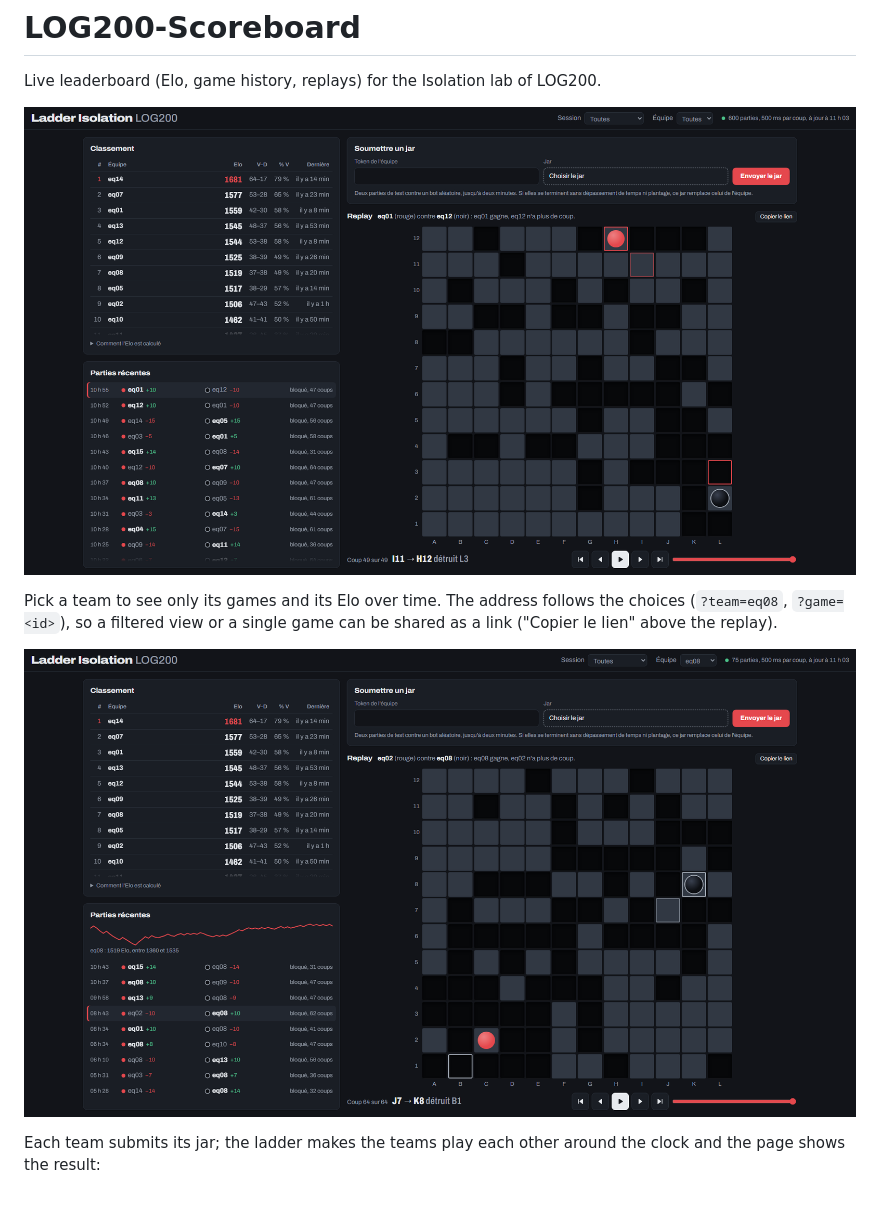
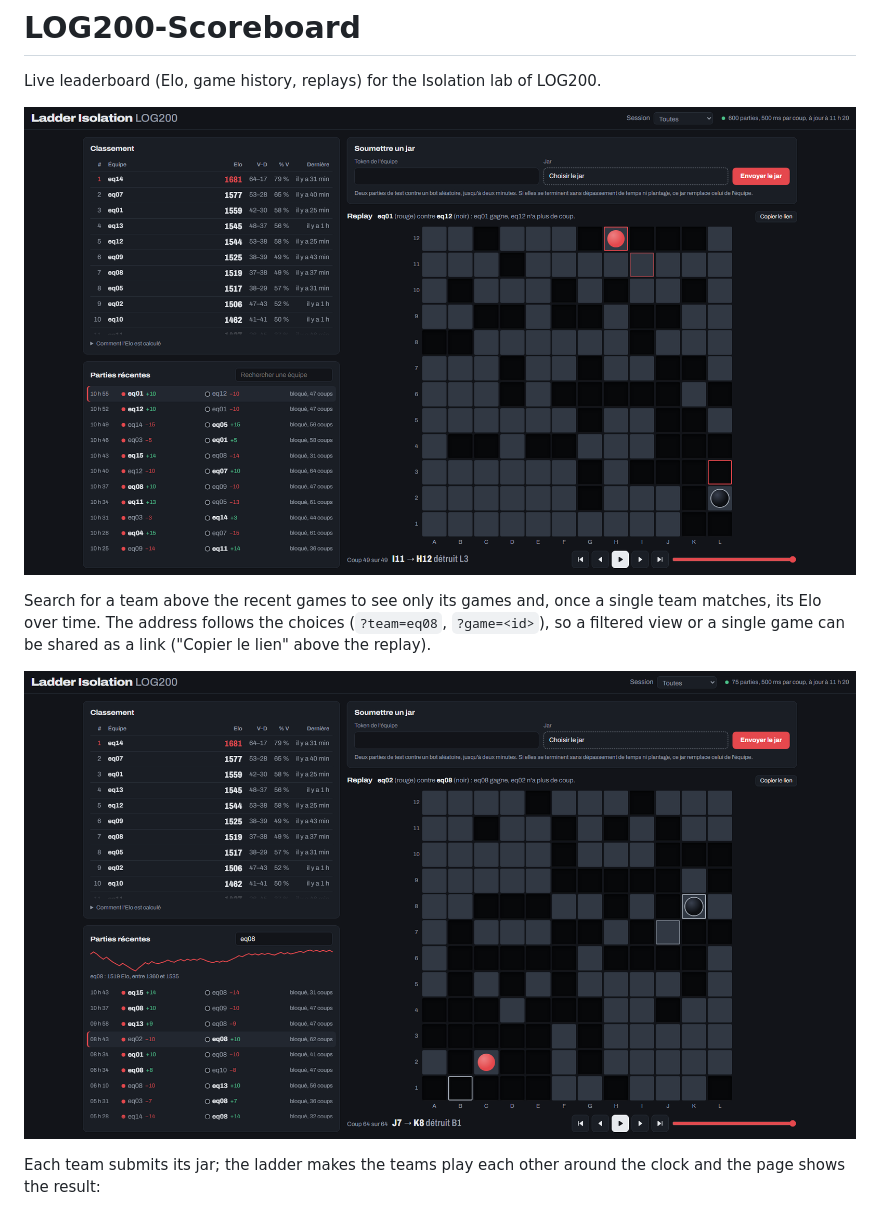
Before and after one commit to Merlin-Clos/LOG200-Scoreboard, a Markdown page: README.md, the part around the change. Drawn GitHub-style; pictures changed too: docs/images/leaderboard-team.png, docs/images/leaderboard.png.

Commit message:
feat: add team search functionality and enhance UI for recent games section

```diff
--- a/README.md
+++ b/README.md
@@ -4,7 +4,7 @@ Live leaderboard (Elo, game history, replays) for the Isolation lab of LOG200.
 
 ![Leaderboard page: Elo ranking, recent games and the replay of one game](docs/images/leaderboard.png)
 
-Pick a team to see only its games and its Elo over time. The address follows the choices (`?team=eq08`, `?game=<id>`), so a filtered view or a single game can be shared as a link ("Copier le lien" above the replay).
+Search for a team above the recent games to see only its games and, once a single team matches, its Elo over time. The address follows the choices (`?team=eq08`, `?game=<id>`), so a filtered view or a single game can be shared as a link ("Copier le lien" above the replay).
 
 ![Leaderboard filtered on one team: Elo curve above its recent games, and a shared game in the replay](docs/images/leaderboard-team.png)
 
```
Also changed, not shown: 3 other files.
